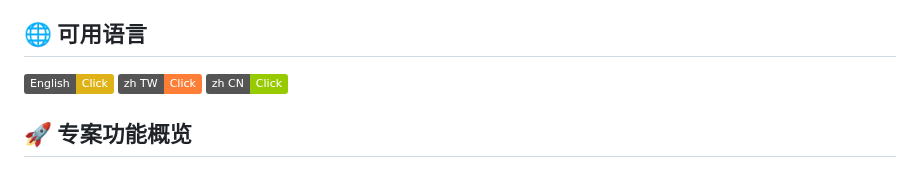
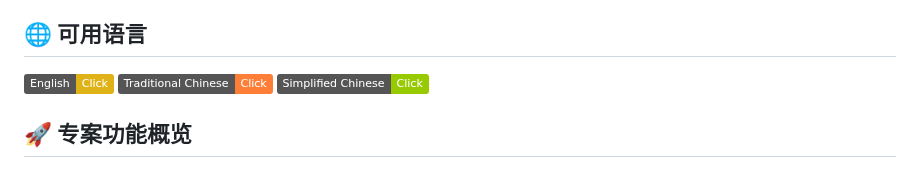
Before and after one commit to vancetang/demo, a Markdown page: README_zh-cn.md, the part around the change. Drawn GitHub-style; badges without logos.

```diff
--- a/README_zh-cn.md
+++ b/README_zh-cn.md
@@ -8,8 +8,8 @@
 ## 🌐 可用语言
 
 [![English](https://img.shields.io/badge/English-Click-yellow)](README_en.md)
-[![繁体中文](https://img.shields.io/badge/zh_TW-Click-orange)](README.md)
-[![简体中文](https://img.shields.io/badge/zh_CN-Click-green)](README_zh-cn.md)
+[![繁体中文](https://img.shields.io/badge/Traditional_Chinese-Click-orange)](README.md)
+[![简体中文](https://img.shields.io/badge/Simplified_Chinese-Click-green)](README_zh-cn.md)
 
 
 ## 🚀 专案功能概览
```
Also changed, not shown: README_en.md (+2 -2 lines).
